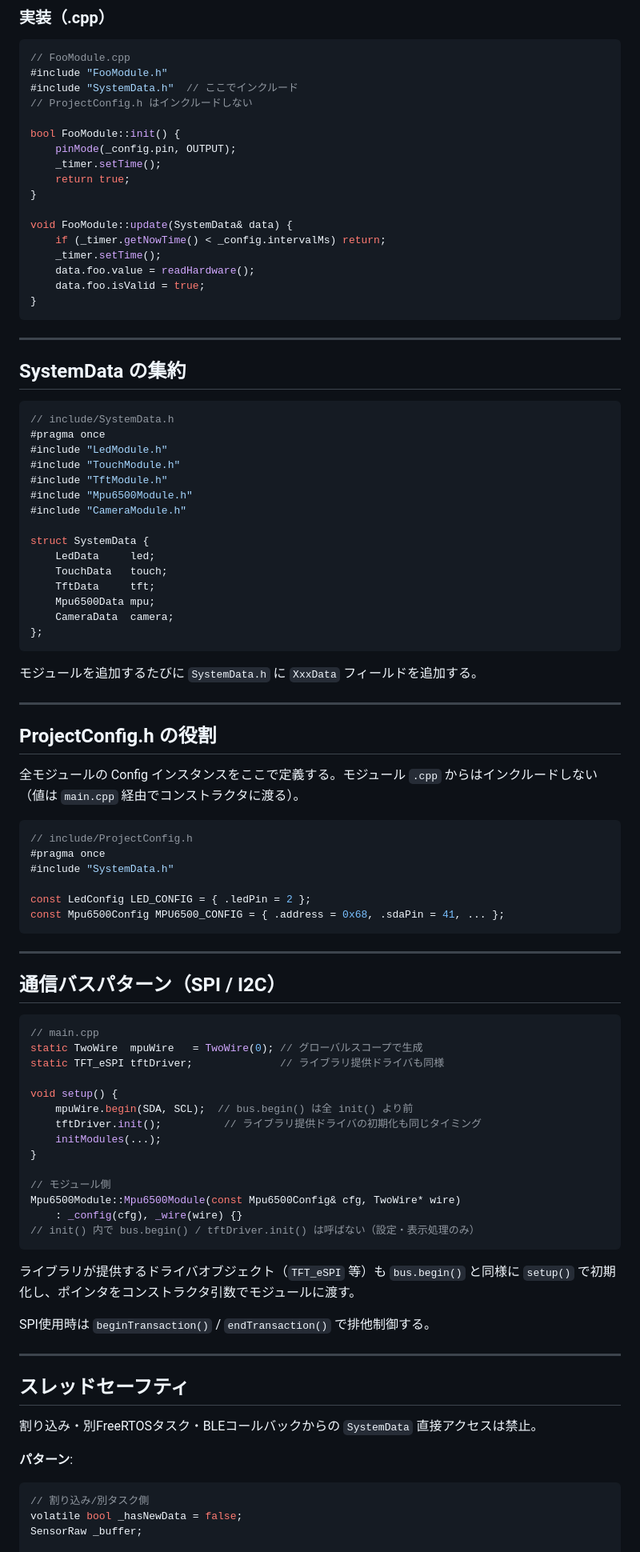
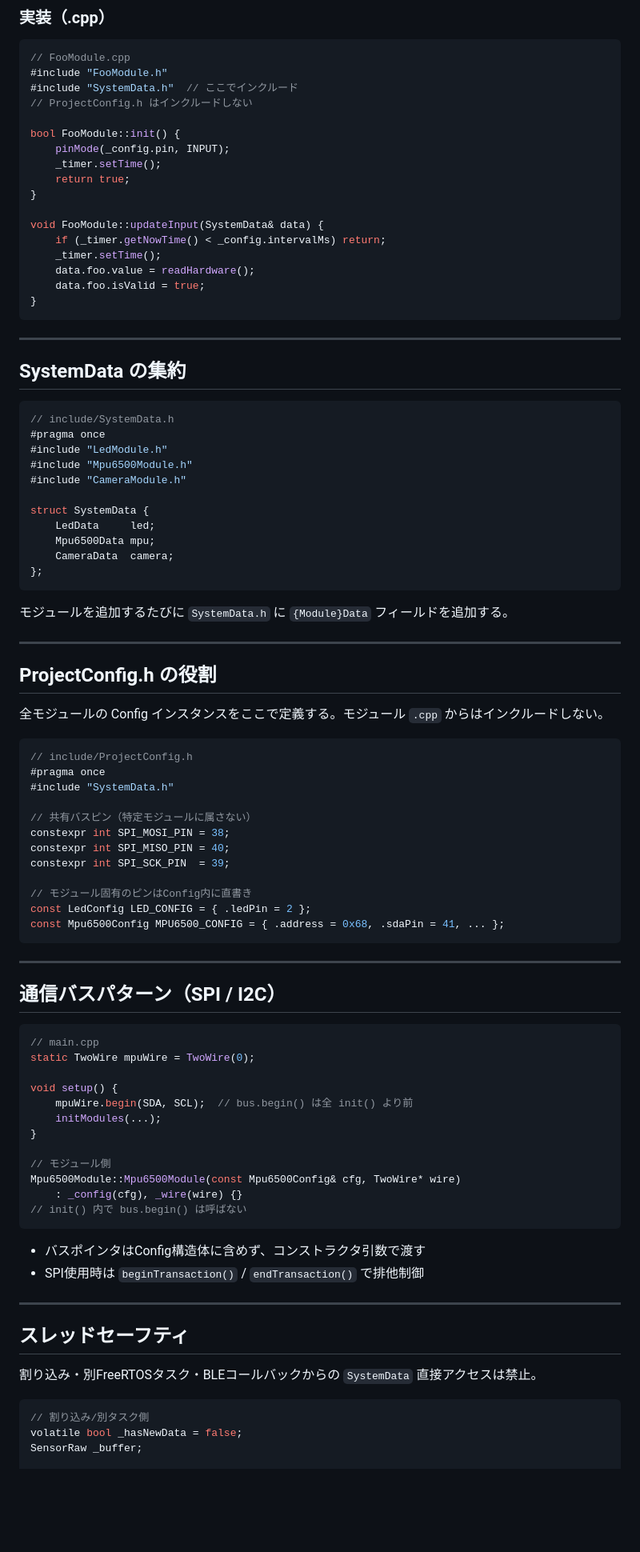
Before and after one commit to takushio2525/Embedded-Module-Architecture, a Markdown page: ARCHITECTURE.md, the part around one of its changes. Shown at 80% size. Rendered like a GitHub page; blank space fills up the shorter version.

````diff
--- a/doc/ARCHITECTURE.md
+++ b/ARCHITECTURE.md
@@ -117,12 +140,12 @@ private:
 // ProjectConfig.h はインクルードしない
 
 bool FooModule::init() {
-    pinMode(_config.pin, OUTPUT);
+    pinMode(_config.pin, INPUT);
     _timer.setTime();
     return true;
 }
 
-void FooModule::update(SystemData& data) {
+void FooModule::updateInput(SystemData& data) {
     if (_timer.getNowTime() < _config.intervalMs) return;
     _timer.setTime();
     data.foo.value = readHardware();
@@ -138,33 +161,35 @@ void FooModule::update(SystemData& data) {
 // include/SystemData.h
 #pragma once
 #include "LedModule.h"
-#include "TouchModule.h"
-#include "TftModule.h"
 #include "Mpu6500Module.h"
 #include "CameraModule.h"
 
 struct SystemData {
     LedData     led;
-    TouchData   touch;
-    TftData     tft;
     Mpu6500Data mpu;
     CameraData  camera;
 };
 ```
 
-モジュールを追加するたびに `SystemData.h` に `XxxData` フィールドを追加する。
+モジュールを追加するたびに `SystemData.h` に `{Module}Data` フィールドを追加する。
 
 ---
 
 ## ProjectConfig.h の役割
 
-全モジュールの Config インスタンスをここで定義する。モジュール `.cpp` からはインクルードしない（値は `main.cpp` 経由でコンストラクタに渡る）。
+全モジュールの Config インスタンスをここで定義する。モジュール `.cpp` からはインクルードしない。
 
 ```cpp
 // include/ProjectConfig.h
 #pragma once
 #include "SystemData.h"
 
+// 共有バスピン（特定モジュールに属さない）
+constexpr int SPI_MOSI_PIN = 38;
+constexpr int SPI_MISO_PIN = 40;
+constexpr int SPI_SCK_PIN  = 39;
+
+// モジュール固有のピンはConfig内に直書き
 const LedConfig LED_CONFIG = { .ledPin = 2 };
 const Mpu6500Config MPU6500_CONFIG = { .address = 0x68, .sdaPin = 41, ... };
 ```
@@ -175,24 +200,21 @@ const Mpu6500Config MPU6500_CONFIG = { .address = 0x68, .sdaPin = 41, ... };
 
 ```cpp
 // main.cpp
-static TwoWire  mpuWire   = TwoWire(0); // グローバルスコープで生成
-static TFT_eSPI tftDriver;              // ライブラリ提供ドライバも同様
+static TwoWire mpuWire = TwoWire(0);
 
 void setup() {
     mpuWire.begin(SDA, SCL);  // bus.begin() は全 init() より前
-    tftDriver.init();          // ライブラリ提供ドライバの初期化も同じタイミング
     initModules(...);
 }
 
 // モジュール側
 Mpu6500Module::Mpu6500Module(const Mpu6500Config& cfg, TwoWire* wire)
     : _config(cfg), _wire(wire) {}
-// init() 内で bus.begin() / tftDriver.init() は呼ばない（設定・表示処理のみ）
+// init() 内で bus.begin() は呼ばない
 ```
 
-ライブラリが提供するドライバオブジェクト（`TFT_eSPI` 等）も `bus.begin()` と同様に `setup()` で初期化し、ポインタをコンストラクタ引数でモジュールに渡す。
-
-SPI使用時は `beginTransaction()` / `endTransaction()` で排他制御する。
+- バスポインタはConfig構造体に含めず、コンストラクタ引数で渡す
+- SPI使用時は `beginTransaction()` / `endTransaction()` で排他制御
 
 ---
 
@@ -200,7 +222,6 @@ SPI使用時は `beginTransaction()` / `endTransaction()` で排他制御する
 
 割り込み・別FreeRTOSタスク・BLEコールバックからの `SystemData` 直接アクセスは禁止。
 
-**パターン**:
 ```cpp
 // 割り込み/別タスク側
 volatile bool _hasNewData = false;
````
Also changed, not shown: other parts of ARCHITECTURE.md (+44 -21 lines).
